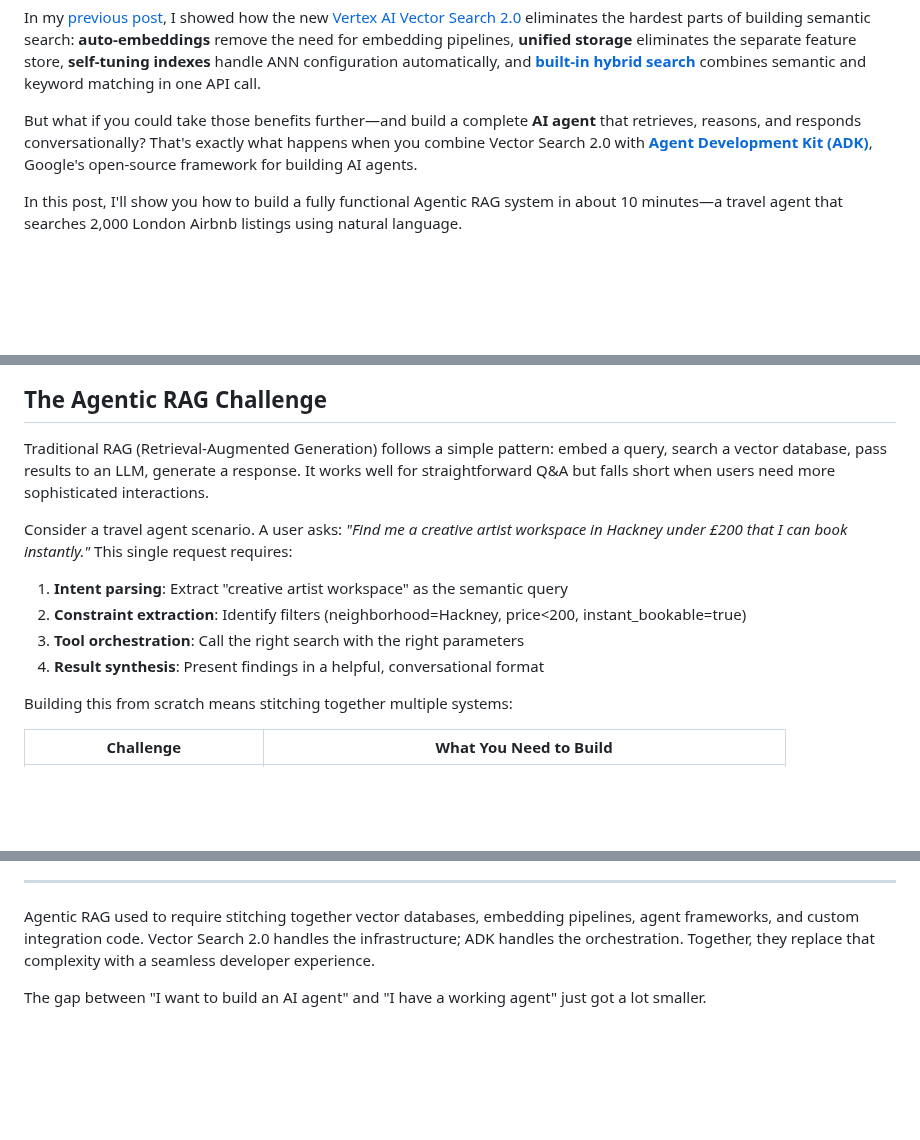
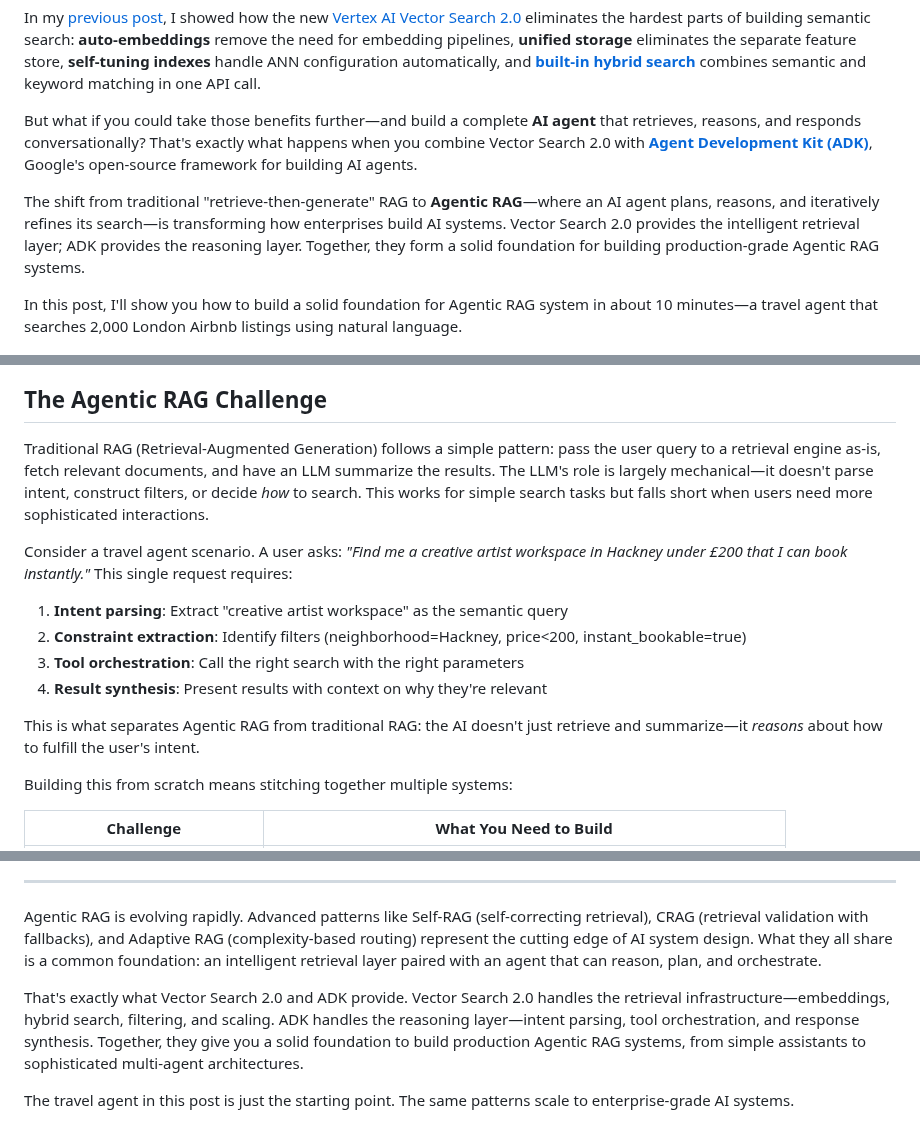
Before and after one commit to kazunori279/gcp-blogs, a Markdown page: 20260114_travel_agent/article.md, 3 parts joined by grey strips. Rendered like a GitHub page; blank space fills up the shorter version.

```diff
--- a/20260114_travel_agent/article.md
+++ b/20260114_travel_agent/article.md
@@ -4,20 +4,24 @@ In my [previous post](https://medium.com/google-cloud/introducing-vertex-ai-vect
 
 But what if you could take those benefits further—and build a complete **AI agent** that retrieves, reasons, and responds conversationally? That's exactly what happens when you combine Vector Search 2.0 with **[Agent Development Kit (ADK)](https://google.github.io/adk-docs/)**, Google's open-source framework for building AI agents.
 
-In this post, I'll show you how to build a fully functional Agentic RAG system in about 10 minutes—a travel agent that searches 2,000 London Airbnb listings using natural language.
+The shift from traditional "retrieve-then-generate" RAG to **Agentic RAG**—where an AI agent plans, reasons, and iteratively refines its search—is transforming how enterprises build AI systems. Vector Search 2.0 provides the intelligent retrieval layer; ADK provides the reasoning layer. Together, they form a solid foundation for building production-grade Agentic RAG systems.
+
+In this post, I'll show you how to build a solid foundation for Agentic RAG system in about 10 minutes—a travel agent that searches 2,000 London Airbnb listings using natural language.
 
 ![Travel Agent](assets/travel_agent_thumbnail.jpeg)
 
 ## The Agentic RAG Challenge
 
-Traditional RAG (Retrieval-Augmented Generation) follows a simple pattern: embed a query, search a vector database, pass results to an LLM, generate a response. It works well for straightforward Q&A but falls short when users need more sophisticated interactions.
+Traditional RAG (Retrieval-Augmented Generation) follows a simple pattern: pass the user query to a retrieval engine as-is, fetch relevant documents, and have an LLM summarize the results. The LLM's role is largely mechanical—it doesn't parse intent, construct filters, or decide *how* to search. This works for simple search tasks but falls short when users need more sophisticated interactions.
 
 Consider a travel agent scenario. A user asks: *"Find me a creative artist workspace in Hackney under £200 that I can book instantly."* This single request requires:
 
 1. **Intent parsing**: Extract "creative artist workspace" as the semantic query
 2. **Constraint extraction**: Identify filters (neighborhood=Hackney, price<200, instant_bookable=true)
 3. **Tool orchestration**: Call the right search with the right parameters
-4. **Result synthesis**: Present findings in a helpful, conversational format
+4. **Result synthesis**: Present results with context on why they're relevant
+
+This is what separates Agentic RAG from traditional RAG: the AI doesn't just retrieve and summarize—it *reasons* about how to fulfill the user's intent.
 
 Building this from scratch means stitching together multiple systems:
 
@@ -444,6 +464,8 @@ Ready to build your own Agentic RAG system?
 
 ---
 
-Agentic RAG used to require stitching together vector databases, embedding pipelines, agent frameworks, and custom integration code. Vector Search 2.0 handles the infrastructure; ADK handles the orchestration. Together, they replace that complexity with a seamless developer experience.
+Agentic RAG is evolving rapidly. Advanced patterns like Self-RAG (self-correcting retrieval), CRAG (retrieval validation with fallbacks), and Adaptive RAG (complexity-based routing) represent the cutting edge of AI system design. What they all share is a common foundation: an intelligent retrieval layer paired with an agent that can reason, plan, and orchestrate.
 
-The gap between "I want to build an AI agent" and "I have a working agent" just got a lot smaller.
+That's exactly what Vector Search 2.0 and ADK provide. Vector Search 2.0 handles the retrieval infrastructure—embeddings, hybrid search, filtering, and scaling. ADK handles the reasoning layer—intent parsing, tool orchestration, and response synthesis. Together, they give you a solid foundation to build production Agentic RAG systems, from simple assistants to sophisticated multi-agent architectures.
+
+The travel agent in this post is just the starting point. The same patterns scale to enterprise-grade AI systems.
```
Also changed, not shown: other parts of 20260114_travel_agent/article.md (+26 -10 lines).
